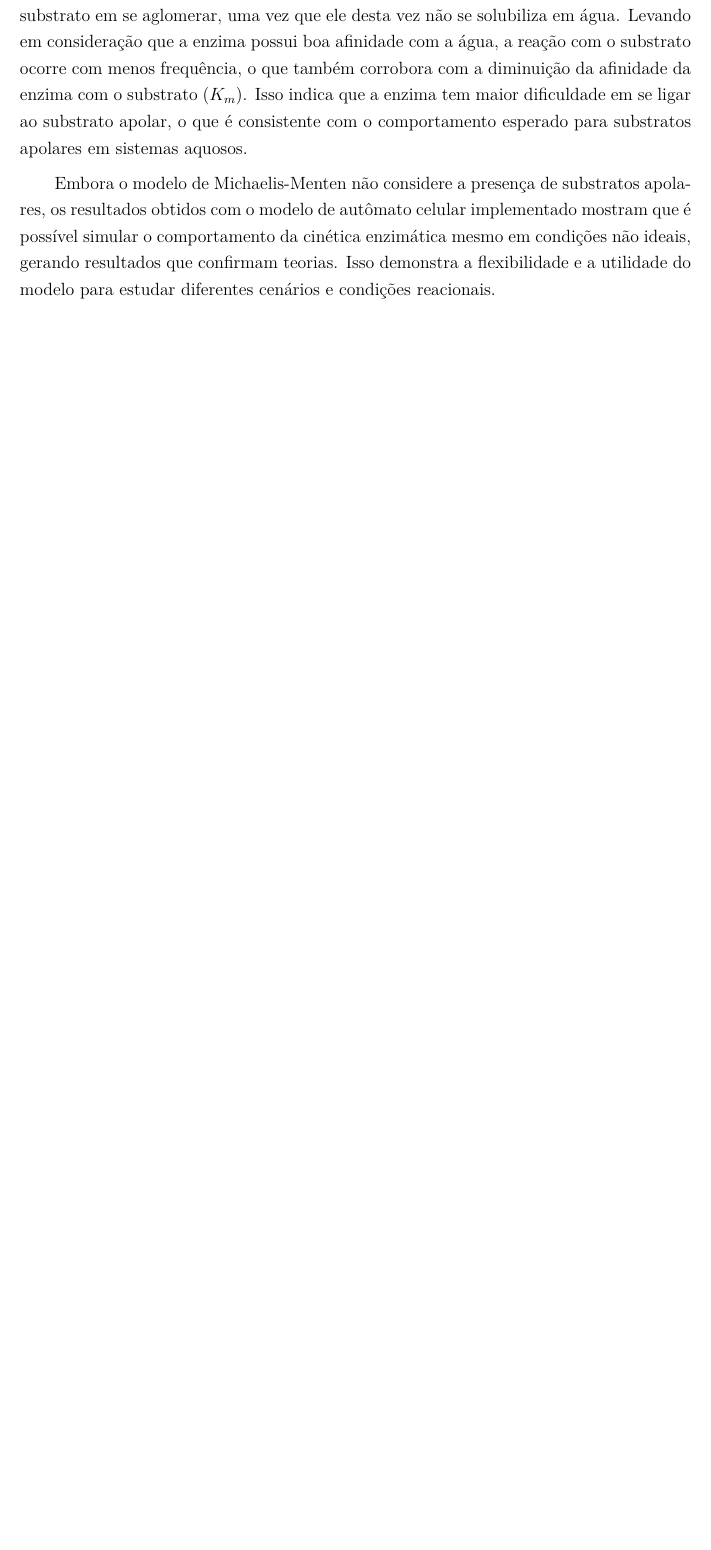
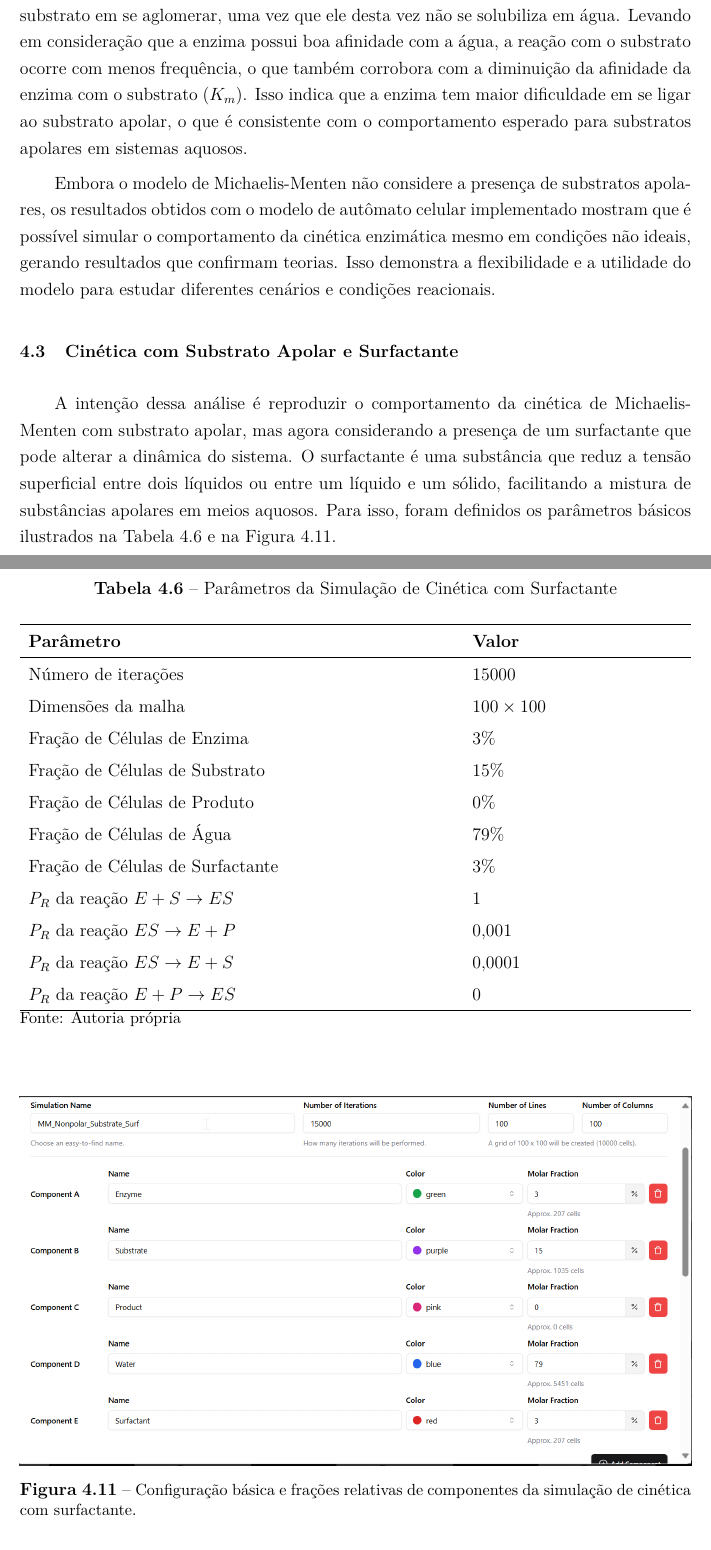
Before and after one commit to Alexms95/tcc-eng-quimica-doc, a LaTeX document (main.tex): part of page 65 of 70 before the commit and two parts of pages 65 and 66 of 74 after it, the two joined at a grey line, cut so that both start at the same text, the shorter picture padded with empty space. The pictures show the PDF file main.pdf that the author committed with the source.

```diff
--- a/main.tex
+++ b/main.tex
@@ -1055,7 +1055,7 @@
 
 \section{Cinética com Substrato Apolar}
 
-A intenção dessa análise é reproduzir o comportamento da cinética de Michaelis-Menten, mas agora considerando a presença de um substrato com característica apolar. Para isso, é razoável imaginar que, para uma comparação justa, tanto os parâmetros básicos do modelo quanto os parâmetros de reação sejam os mesmos da simulação anterior, mas com alterações nos parâmetros de movimentação e interação dos componentes. A seguir, apresenta-se a tabela com os parâmetros $P_M$ e $J$ utilizados:
+A intenção dessa análise é reproduzir o comportamento da cinética de Michaelis-Menten, mas agora considerando a presença de um substrato com característica apolar. Para isso, é razoável imaginar que, para uma comparação justa, tanto os parâmetros básicos do modelo quanto os parâmetros de reação sejam os mesmos da simulação anterior, mas com alterações nos parâmetros de movimentação e interação dos componentes. A seguir, apresenta-se a Tabela \ref{tab:params_movimento_apolar} e a Figura \ref{fig:michaelis_menten_movement_apolar} com os parâmetros $P_M$ e $J$ utilizados:
 
 \begin{table}[H]
     \centering
@@ -1159,3 +1159,45 @@
 Comparando esses resultados com os da tabela \ref{tab:params_MM} da simulação de cinética clássica, nota-se que tanto $V_{max}$ quanto $K_m$ são menores no caso do substrato apolar. A diminuição de $V_{max}$ indica que a taxa máxima de formação de produto cai devido à tendência do substrato em se aglomerar, uma vez que ele desta vez não se solubiliza em água. Levando em consideração que a enzima possui boa afinidade com a água, a reação com o substrato ocorre com menos frequência, o que também corrobora com a diminuição da afinidade da enzima com o substrato ($K_m$). Isso indica que a enzima tem maior dificuldade em se ligar ao substrato apolar, o que é consistente com o comportamento esperado para substratos apolares em sistemas aquosos.
 
 Embora o modelo de Michaelis-Menten não considere a presença de substratos apolares, os resultados obtidos com o modelo de autômato celular implementado mostram que é possível simular o comportamento da cinética enzimática mesmo em condições não ideais, gerando resultados que confirmam teorias. Isso demonstra a flexibilidade e a utilidade do modelo para estudar diferentes cenários e condições reacionais.
+
+\section{Cinética com Substrato Apolar e Surfactante}
+
+A intenção dessa análise é reproduzir o comportamento da cinética de Michaelis-Menten com substrato apolar, mas agora considerando a presença de um surfactante que pode alterar a dinâmica do sistema. O surfactante é uma substância que reduz a tensão superficial entre dois líquidos ou entre um líquido e um sólido, facilitando a mistura de substâncias apolares em meios aquosos. Para isso, foram definidos os parâmetros básicos ilustrados na Tabela \ref{tab:params_apolar_surfactante} e na Figura \ref{fig:apolar_surfactante}.
+
+\begin{table}[H]
+    \centering
+    \caption{Parâmetros da Simulação de Cinética com Surfactante}
+    \vspace{0.2cm}
+    \begin{tabularx}{\textwidth}{X m{5cm}}
+        \hline
+        \textbf{Parâmetro}                     & \textbf{Valor}   \\
+        \hline
+        Número de iterações                    & 15000            \\
+        Dimensões da malha                     & $100 \times 100$ \\
+        Fração de Células de Enzima            & 3\%              \\
+        Fração de Células de Substrato         & 15\%             \\
+        Fração de Células de Produto           & 0\%              \\
+        Fração de Células de Água              & 79\%             \\
+        Fração de Células de Surfactante       & 3\%              \\
+        $P_R$ da reação $E + S \rightarrow ES$ & 1                \\
+        $P_R$ da reação $ES \rightarrow E + P$ & 0{,}001          \\
+        $P_R$ da reação $ES \rightarrow E + S$ & 0{,}0001         \\
+        $P_R$ da reação $E + P \rightarrow ES$ & 0                \\
+        \hline
+    \end{tabularx}
+    \vspace{0.2cm}
+    \makebox[\linewidth][l]{\small Fonte: Autoria própria}
+    \label{tab:params_apolar_surfactante}
+\end{table}
+
+\begin{figure}[H]
+    \centering
+    \includegraphics[width=1\textwidth]{MM_surf.png}
+    \caption{\small Configuração básica e frações relativas de componentes da simulação de cinética com surfactante.}
+    \label{fig:apolar_surfactante}
+\end{figure}
+
+Para essa simulação, foram mantidos os dados de frações relativas de todos os componentes, exceto a água, que agora ocupa 79\% dos componentes, e o surfactante, que ocupa 3\%. Os dados de entrada de reações permanecem os mesmos das simulações anteriores a fim de manter a consistência comparativa, entretanto o comportamento bipolar do surfactante é simulado pela configuração de rotação ilustrada na Figura \ref{fig:rotation_surfactant} e na Tabela \ref{tab:rotation_surfactant}.
+
+\begin{table}[H]
+    \centering
@@ -1161,0 +1211,9 @@
+        $P_{rot}$ & 0{,}8 \\
+        \hline
+    \end{tabularx}
+    \vspace{0.2cm}
+    \makebox[\linewidth][l]{\small Fonte: Autoria própria}
+    \label{tab:rotation_surfactant}
+\end{table}
+
+\begin{figure}[H]
@@ -1162,3 +1228,50 @@
+\begin{table}[H]
+    \centering
+    \caption{Parâmetros de Movimento para Simulação de Cinética com Surfactante}
+    \vspace{0.2cm}
+    \begin{tabularx}{\textwidth}{X m{5cm}}
+        \hline
+        \textbf{Parâmetro} & \textbf{Valor} \\
+        \hline
+        $P_M$ (E)                & 0{,}98        \\
+        $P_M$ (S)                & 0{,}99        \\
+        $P_M$ (P)                & 0{,}99        \\
+        $P_M$ (W)                & 1             \\
+        $P_M$ (F)                & 0{,}99        \\
+        $J$ (E$|$E)              & 0             \\
+        $J$ (E$|$S)              & 1{,}1         \\
+        $J$ (S$|$S)              & 1{,}7         \\
+        $J$ (E$|$P)              & 1{,}4         \\
+        $J$ (S$|$P)              & 1{,}7         \\
+        $J$ (P$|$P)              & 1{,}7         \\
+        $J$ (E$|$W)              & 1{,}7         \\
+        $J$ (S$|$W)              & 0{,}5         \\
+        $J$ (P$|$W)              & 0{,}5         \\
+        $J$ (W$|$W)              & 2{,}5         \\
+        $J$ (E$|F_1$)            & 1{,}7         \\
+        $J$ (S$|F_1$)            & 1{,}7         \\
+        $J$ (P$|F_1$)            & 1{,}7         \\
+        $J$ (W$|F_1$)            & 1{,}7         \\
+        $J$ (E$|F_2$)            & 1{,}1         \\
+        $J$ (S$|F_2$)            & 1{,}7         \\
+        $J$ (P$|F_2$)            & 1{,}7         \\
+        $J$ (W$|F_2$)            & 0{,}5         \\
+        $J$ ($F_1|F_2$)          & 0{,}8         \\
+        $J$ ($F_1|F_1$)          & 1{,}7         \\
+        $J$ ($F_2|F_2$)          & 1{,}7         \\
+        \hline
+    \end{tabularx}
+    \vspace{0.2cm}
+    \makebox[\linewidth][l]{\small Fonte: Autoria própria}
+    \label{tab:params_movimento_surfactante}
+\end{table}
+
+\begin{figure}[H]
+    \centering
+    \includegraphics[width=1\textwidth]{movement_MM_surfactant.png}
+    \caption{\small Parâmetros de movimentação dos componentes da simulação de cinética com surfactante.}
+    \label{fig:michaelis_menten_movement_surfactante}
+\end{figure}
 
 \chapter{CONCLUSÕES}
 % Conclusões finais...
```
Also changed, not shown: Itens_a_comentar.md (+2 -0 lines), MM_surf.png (added), main.pdf, movement_MM_surfactant.png (added), rotation_surfactant.png (added), main.tex (21 more changed lines).
